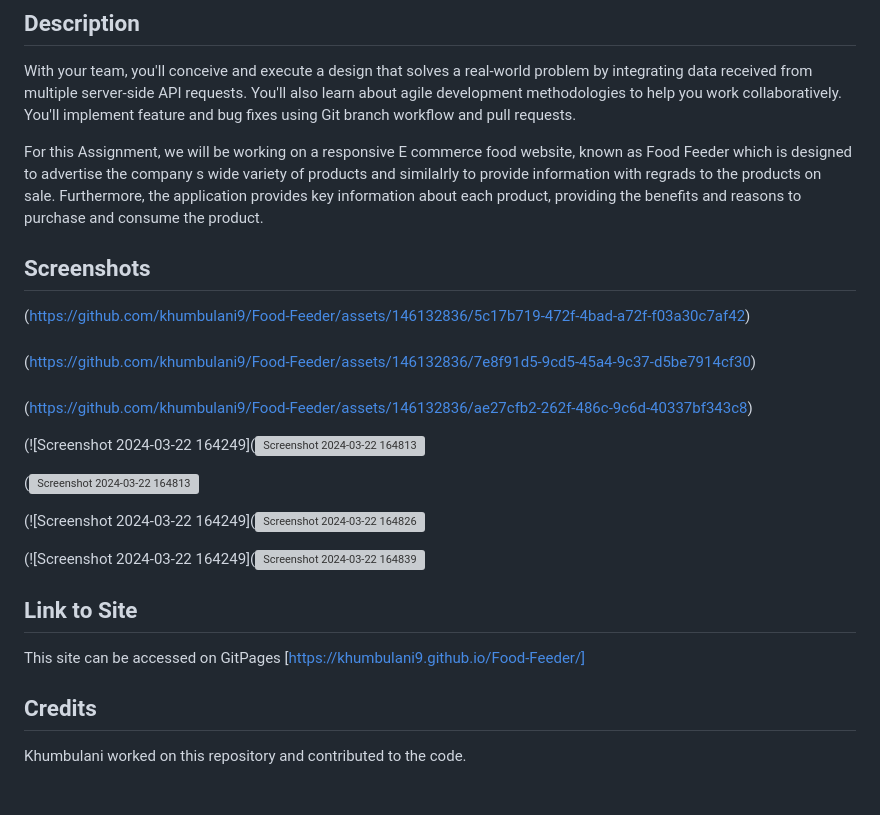
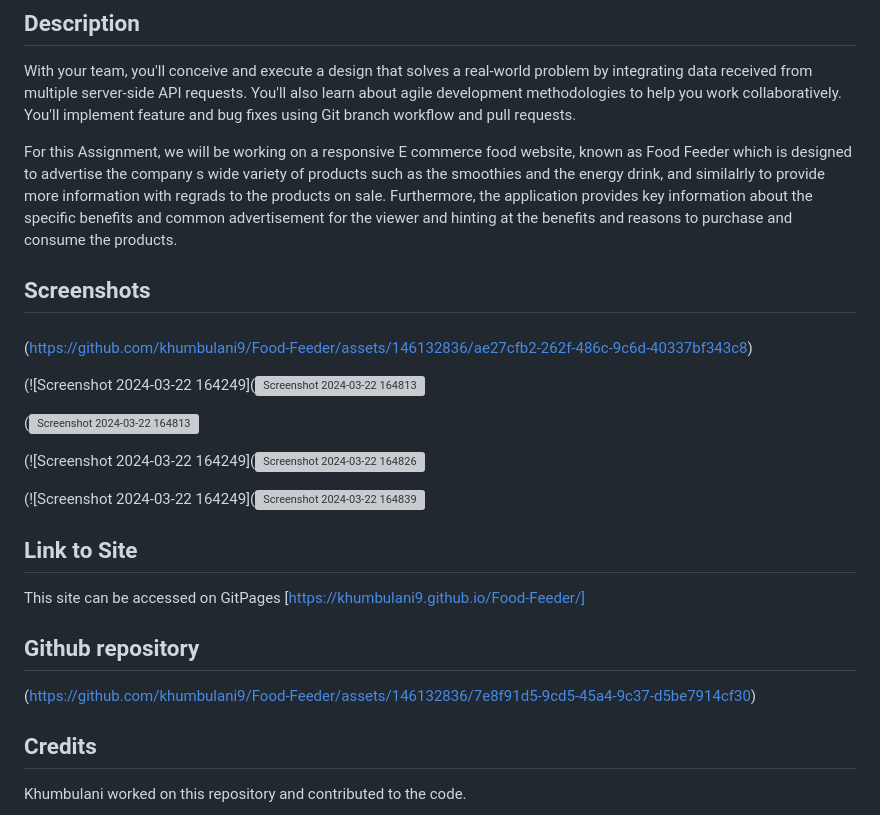
Before and after one commit to khumbulani9/Food-Feeder, a Markdown page: README.md, the part around the change. Drawn GitHub-style; blank space fills up the shorter version; grey boxes are pictures that could not be loaded.

Commit message:
Update README.md
updating the reposirory.

```diff
--- a/README.md
+++ b/README.md
@@ -14,17 +14,11 @@ With your team, you'll conceive and execute a design that solves a real-world pr
 ## Description
 With your team, you'll conceive and execute a design that solves a real-world problem by integrating data received from multiple server-side API requests. You'll also learn about agile development methodologies to help you work collaboratively. You'll implement feature and bug fixes using Git branch workflow and pull requests.
 
-For this Assignment, we will be working on a responsive E commerce food website, known as Food Feeder which is designed to advertise the company s wide variety of products and similalrly to provide information with regrads to the products on sale. Furthermore, the application provides key information about each product, providing the benefits and reasons to purchase and consume the product.
+For this Assignment, we will be working on a responsive E commerce food website, known as Food Feeder which is designed to advertise the company s wide variety of products such as the smoothies and the energy drink, and similalrly to provide more information with regrads to the products on sale. Furthermore, the application provides key information about the specific benefits and common advertisement for the viewer and hinting at the benefits and reasons to purchase and consume the products.
 
 
 
 ## Screenshots
-
-(https://github.com/khumbulani9/Food-Feeder/assets/146132836/5c17b719-472f-4bad-a72f-f03a30c7af42)
-
-
-####
-(https://github.com/khumbulani9/Food-Feeder/assets/146132836/7e8f91d5-9cd5-45a4-9c37-d5be7914cf30)
 
 
 ####
@@ -46,6 +40,10 @@ For this Assignment, we will be working on a responsive E commerce food website,
 ## Link to Site
 
 This site can be accessed on GitPages [https://khumbulani9.github.io/Food-Feeder/]
+
+## Github repository
+
+(https://github.com/khumbulani9/Food-Feeder/assets/146132836/7e8f91d5-9cd5-45a4-9c37-d5be7914cf30)
 
 ## Credits
 
```
